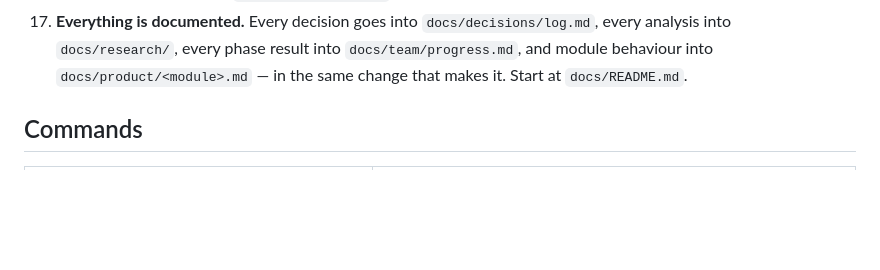
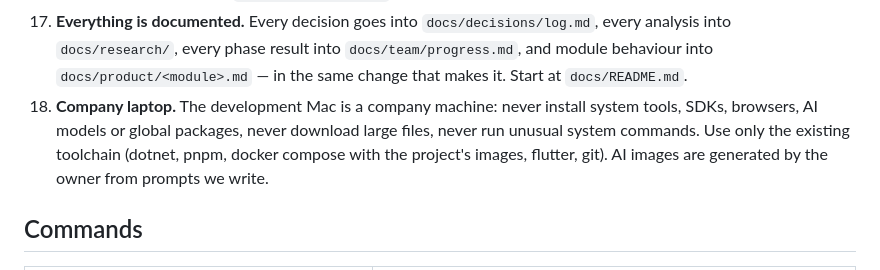
Before and after one commit to MosaSivaMani/fresh-orbit, a Markdown page: CLAUDE.md, the part around the change. GitHub-like rendering; blank space fills up the shorter version.

Commit message:
docs: rule 18, company laptop (install nothing)
Co-Authored-By: Claude Opus 5.5 <noreply@anthropic.com>

```diff
--- a/CLAUDE.md
+++ b/CLAUDE.md
@@ -43,6 +43,7 @@ Read before working: `docs/architecture/README.md`, `docs/database/README.md`, `
 15. **Do not use AgentOps** (plugin, skills, CLI, MCP tools) in this project.
 16. **Sample data** lives only in `backend/data/sample`, is refused in Production, and is tracked so it can be purged.
 17. **Everything is documented.** Every decision goes into `docs/decisions/log.md`, every analysis into `docs/research/`, every phase result into `docs/team/progress.md`, and module behaviour into `docs/product/<module>.md` — in the same change that makes it. Start at `docs/README.md`.
+18. **Company laptop.** The development Mac is a company machine: never install system tools, SDKs, browsers, AI models or global packages, never download large files, never run unusual system commands. Use only the existing toolchain (dotnet, pnpm, docker compose with the project's images, flutter, git). AI images are generated by the owner from prompts we write.
 
 ## Commands
 
```
Also changed, not shown: docs/team/next-steps.md (+1 -0 lines).
